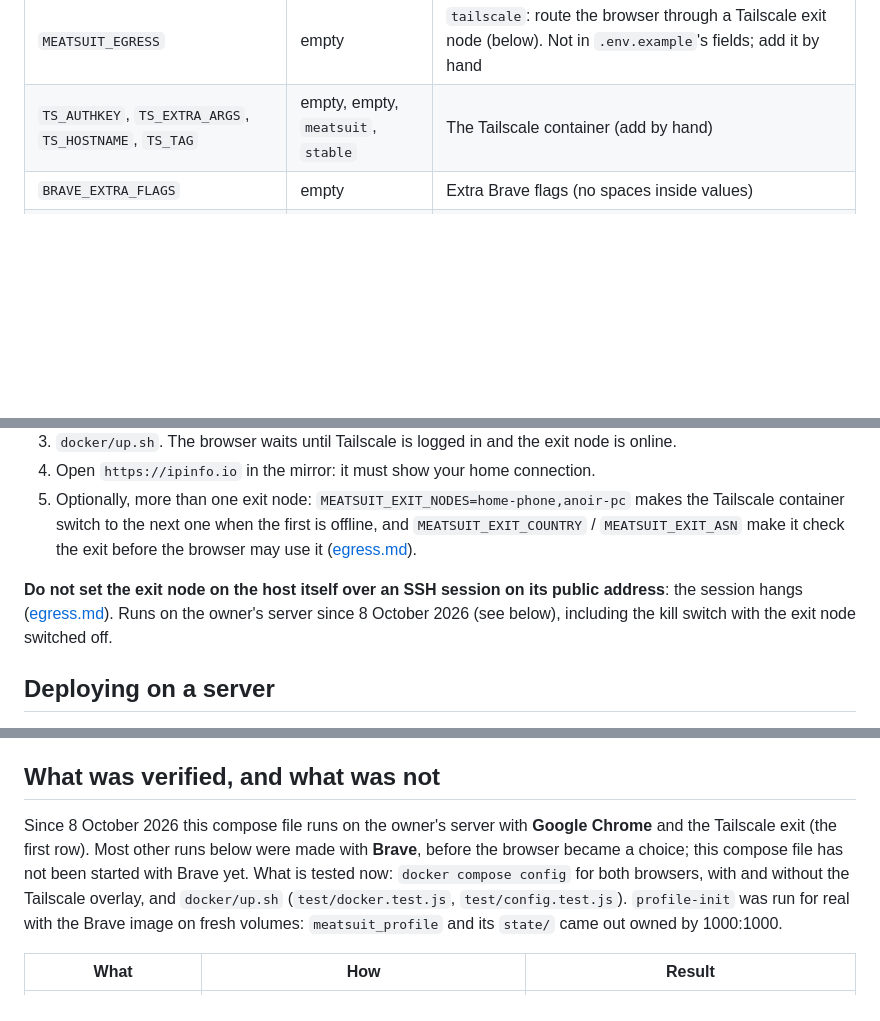
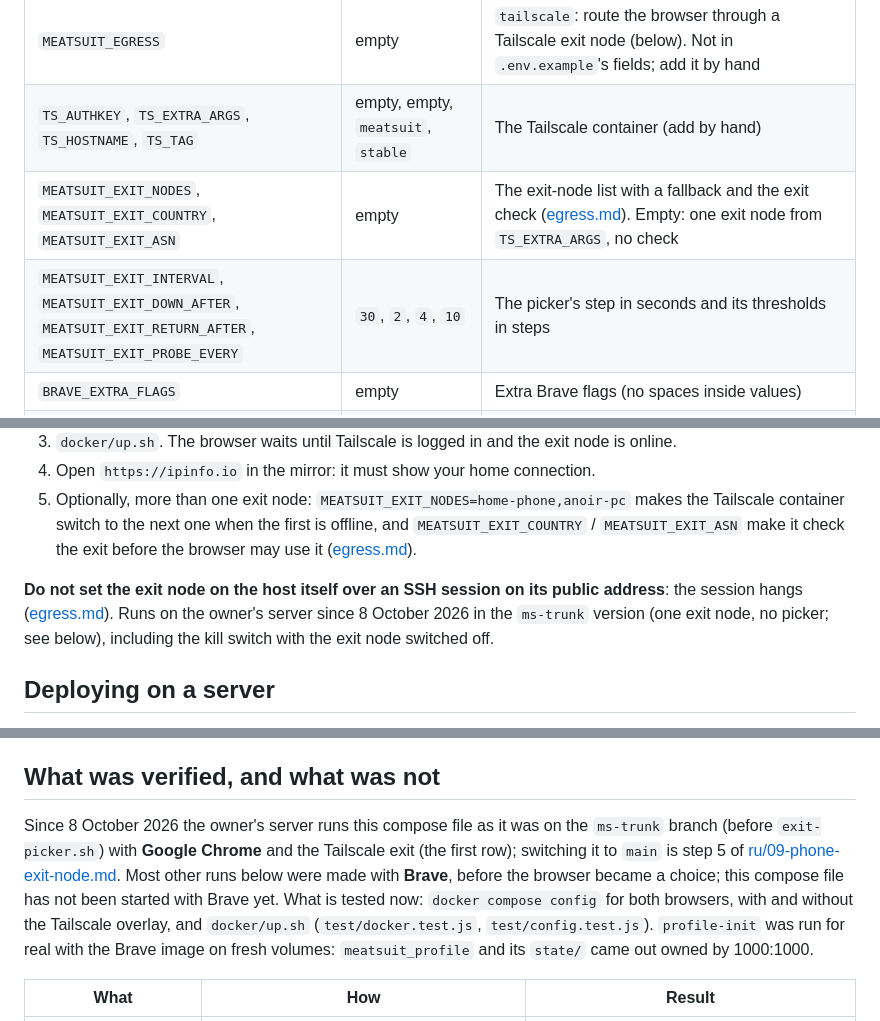
Before and after one commit to AnoirsGit/meatsuit, a Markdown page: docker/README.md, 3 parts joined by grey strips. Drawn GitHub-style; blank space fills up the shorter version.

```diff
--- a/docker/README.md
+++ b/docker/README.md
@@ -38,6 +38,8 @@ The settings of the mirror live in one git-ignored file: `docker/.env`, or the f
 | `MEATSUIT_API_PORT` | `8787` | Host port of the HTTP service from `extras/` (profile `api`) |
 | `MEATSUIT_EGRESS` | empty | `tailscale`: route the browser through a Tailscale exit node (below). Not in `.env.example`'s fields; add it by hand |
 | `TS_AUTHKEY`, `TS_EXTRA_ARGS`, `TS_HOSTNAME`, `TS_TAG` | empty, empty, `meatsuit`, `stable` | The Tailscale container (add by hand) |
+| `MEATSUIT_EXIT_NODES`, `MEATSUIT_EXIT_COUNTRY`, `MEATSUIT_EXIT_ASN` | empty | The exit-node list with a fallback and the exit check ([egress.md](../docs/egress.md#fallback-order)). Empty: one exit node from `TS_EXTRA_ARGS`, no check |
+| `MEATSUIT_EXIT_INTERVAL`, `MEATSUIT_EXIT_DOWN_AFTER`, `MEATSUIT_EXIT_RETURN_AFTER`, `MEATSUIT_EXIT_PROBE_EVERY` | `30`, `2`, `4`, `10` | The picker's step in seconds and its thresholds in steps |
 | `BRAVE_EXTRA_FLAGS` | empty | Extra Brave flags (no spaces inside values) |
 | `LIFE_CPUS`, `SERVER_CPUS`, `LIFE_CONFIG`, `TELEGRAM_BOT_TOKEN`, `TELEGRAM_CHAT_ID` | | Settings of the `extras/` services (below) |
 
@@ -108,7 +110,7 @@ Without it the browser's traffic leaves from the server's own address. With `MEA
 4. Open `https://ipinfo.io` in the mirror: it must show your home connection.
 5. Optionally, more than one exit node: `MEATSUIT_EXIT_NODES=home-phone,anoir-pc` makes the Tailscale container switch to the next one when the first is offline, and `MEATSUIT_EXIT_COUNTRY` / `MEATSUIT_EXIT_ASN` make it check the exit before the browser may use it ([egress.md](../docs/egress.md#fallback-order)).
 
-**Do not set the exit node on the host itself over an SSH session on its public address**: the session hangs ([egress.md](../docs/egress.md#ssh-safety-warning)). Runs on the owner's server since 8 October 2026 (see below), including the kill switch with the exit node switched off.
+**Do not set the exit node on the host itself over an SSH session on its public address**: the session hangs ([egress.md](../docs/egress.md#ssh-safety-warning)). Runs on the owner's server since 8 October 2026 in the `ms-trunk` version (one exit node, no picker; see below), including the kill switch with the exit node switched off.
 
 ## Deploying on a server
 
@@ -130,7 +132,7 @@ It does not prove that a real keyboard in a real web client works, that video an
 
 ## What was verified, and what was not
 
-Since 8 October 2026 this compose file runs on the owner's server with **Google Chrome** and the Tailscale exit (the first row). Most other runs below were made with **Brave**, before the browser became a choice; this compose file has not been started with Brave yet. What is tested now: `docker compose config` for both browsers, with and without the Tailscale overlay, and `docker/up.sh` (`test/docker.test.js`, `test/config.test.js`). `profile-init` was run for real with the Brave image on fresh volumes: `meatsuit_profile` and its `state/` came out owned by 1000:1000.
+Since 8 October 2026 the owner's server runs this compose file as it was on the `ms-trunk` branch (before `exit-picker.sh`) with **Google Chrome** and the Tailscale exit (the first row); switching it to `main` is step 5 of [ru/09-phone-exit-node.md](../docs/ru/09-phone-exit-node.md). Most other runs below were made with **Brave**, before the browser became a choice; this compose file has not been started with Brave yet. What is tested now: `docker compose config` for both browsers, with and without the Tailscale overlay, and `docker/up.sh` (`test/docker.test.js`, `test/config.test.js`). `profile-init` was run for real with the Brave image on fresh volumes: `meatsuit_profile` and its `state/` came out owned by 1000:1000.
 
 | What | How | Result |
 |---|---|---|
```
Also changed, not shown: other parts of docker/README.md (+2 -1 lines), docker/README.ru.md (+4 -3 lines), docs/egress.md (+3 -3 lines).
